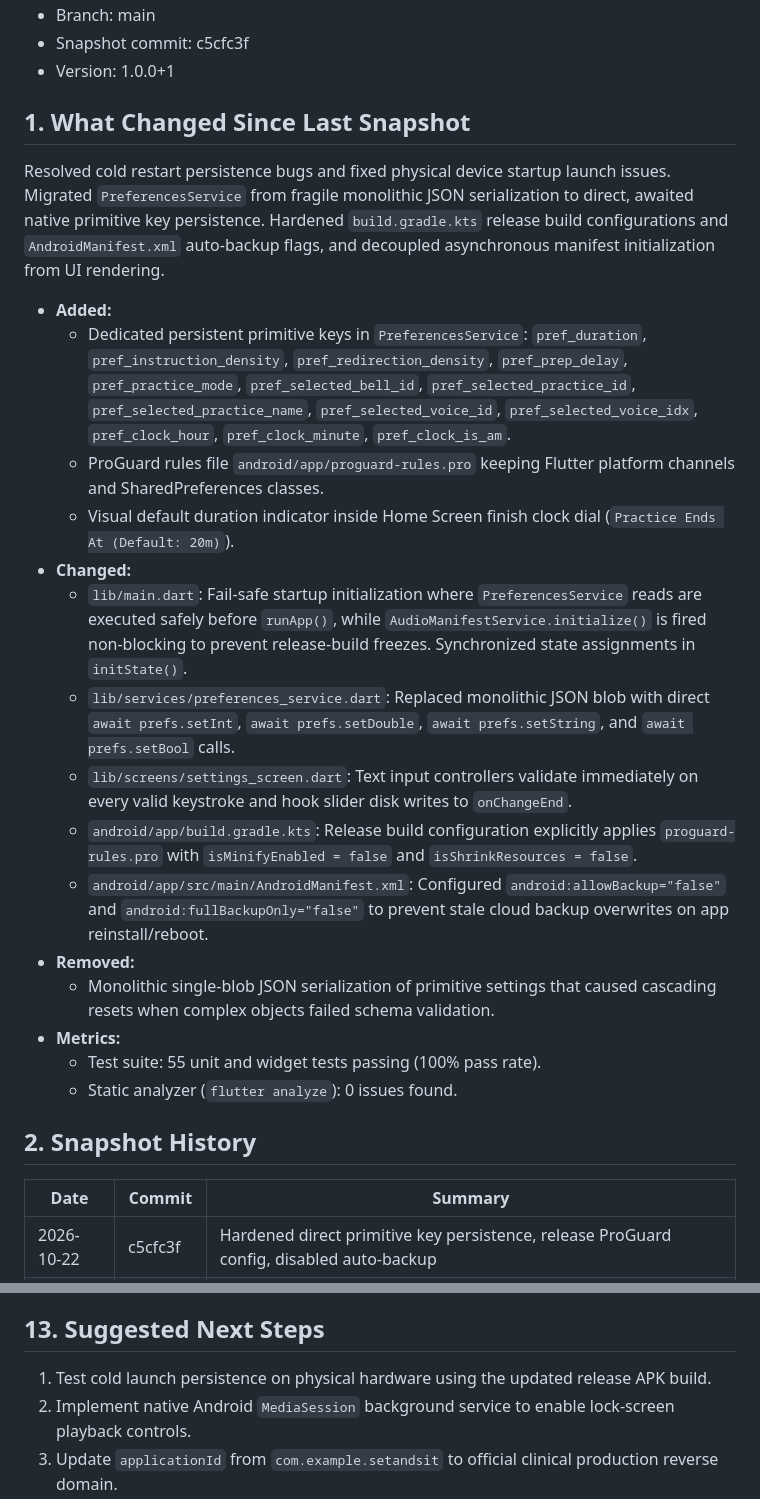
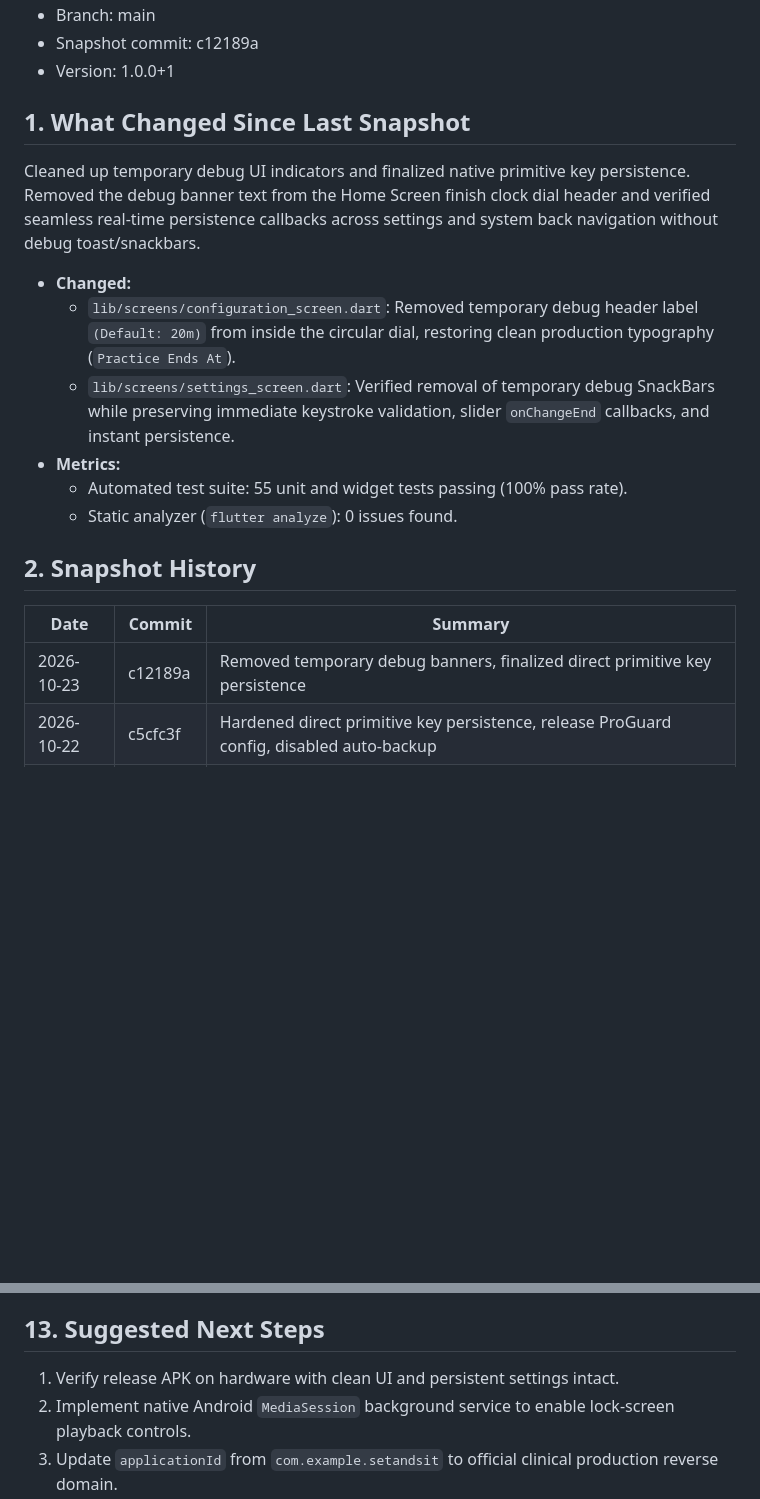
Before and after one commit to jscherer26/SetAndSit, a Markdown page: project_document.md, 2 parts joined by grey strips. Rendered like a GitHub page; blank space fills up the shorter version.

Commit message:
docs: update project snapshot and architecture specification

```diff
--- a/project_document.md
+++ b/project_document.md
@@ -4,29 +4,21 @@
 - Branch: main
-- Snapshot commit: c5cfc3f
+- Snapshot commit: c12189a
 - Version: 1.0.0+1
 
 ## 1. What Changed Since Last Snapshot
-Resolved cold restart persistence bugs and fixed physical device startup launch issues. Migrated `PreferencesService` from fragile monolithic JSON serialization to direct, awaited native primitive key persistence. Hardened `build.gradle.kts` release build configurations and `AndroidManifest.xml` auto-backup flags, and decoupled asynchronous manifest initialization from UI rendering.
+Cleaned up temporary debug UI indicators and finalized native primitive key persistence. Removed the debug banner text from the Home Screen finish clock dial header and verified seamless real-time persistence callbacks across settings and system back navigation without debug toast/snackbars.
 
-- **Added:**
-  - Dedicated persistent primitive keys in `PreferencesService`: `pref_duration`, `pref_instruction_density`, `pref_redirection_density`, `pref_prep_delay`, `pref_practice_mode`, `pref_selected_bell_id`, `pref_selected_practice_id`, `pref_selected_practice_name`, `pref_selected_voice_id`, `pref_selected_voice_idx`, `pref_clock_hour`, `pref_clock_minute`, `pref_clock_is_am`.
-  - ProGuard rules file `android/app/proguard-rules.pro` keeping Flutter platform channels and SharedPreferences classes.
-  - Visual default duration indicator inside Home Screen finish clock dial (`Practice Ends At (Default: 20m)`).
 - **Changed:**
-  - `lib/main.dart`: Fail-safe startup initialization where `PreferencesService` reads are executed safely before `runApp()`, while `AudioManifestService.initialize()` is fired non-blocking to prevent release-build freezes. Synchronized state assignments in `initState()`.
-  - `lib/services/preferences_service.dart`: Replaced monolithic JSON blob with direct `await prefs.setInt`, `await prefs.setDouble`, `await prefs.setString`, and `await prefs.setBool` calls.
-  - `lib/screens/settings_screen.dart`: Text input controllers validate immediately on every valid keystroke and hook slider disk writes to `onChangeEnd`.
-  - `android/app/build.gradle.kts`: Release build configuration explicitly applies `proguard-rules.pro` with `isMinifyEnabled = false` and `isShrinkResources = false`.
-  - `android/app/src/main/AndroidManifest.xml`: Configured `android:allowBackup="false"` and `android:fullBackupOnly="false"` to prevent stale cloud backup overwrites on app reinstall/reboot.
-- **Removed:**
-  - Monolithic single-blob JSON serialization of primitive settings that caused cascading resets when complex objects failed schema validation.
+  - `lib/screens/configuration_screen.dart`: Removed temporary debug header label `(Default: 20m)` from inside the circular dial, restoring clean production typography (`Practice Ends At`).
+  - `lib/screens/settings_screen.dart`: Verified removal of temporary debug SnackBars while preserving immediate keystroke validation, slider `onChangeEnd` callbacks, and instant persistence.
 - **Metrics:**
-  - Test suite: 55 unit and widget tests passing (100% pass rate).
+  - Automated test suite: 55 unit and widget tests passing (100% pass rate).
   - Static analyzer (`flutter analyze`): 0 issues found.
 
 ## 2. Snapshot History
 | Date | Commit | Summary |
 |---|---|---|
+| 2026-10-23 | c12189a | Removed temporary debug banners, finalized direct primitive key persistence |
 | 2026-10-22 | c5cfc3f | Hardened direct primitive key persistence, release ProGuard config, disabled auto-backup |
 | 2026-10-22 | d57f660 | Integrated Voice Management screen, VoiceConfig persistence, test suites, and Gradle memory tuning |
 | 2026-10-22 | 33d385e | Added Practice Delay countdown, calibrated exact-start timing, fixed S16/bell overlap, unified Settings Defaults bubble |
@@ -157,7 +149,7 @@ flutter build apk --release
 - **Total Test Count:** 55 passing tests.
 
 ## 13. Suggested Next Steps
-1. Test cold launch persistence on physical hardware using the updated release APK build.
+1. Verify release APK on hardware with clean UI and persistent settings intact.
 2. Implement native Android `MediaSession` background service to enable lock-screen playback controls.
 3. Update `applicationId` from `com.example.setandsit` to official clinical production reverse domain.
 4. Add user-facing session completion statistics tracking (sessions completed, total minutes meditated).
```
Also changed, not shown: other parts of project_document.md (+1 -1 lines), project_architecture.md (+2 -2 lines).
